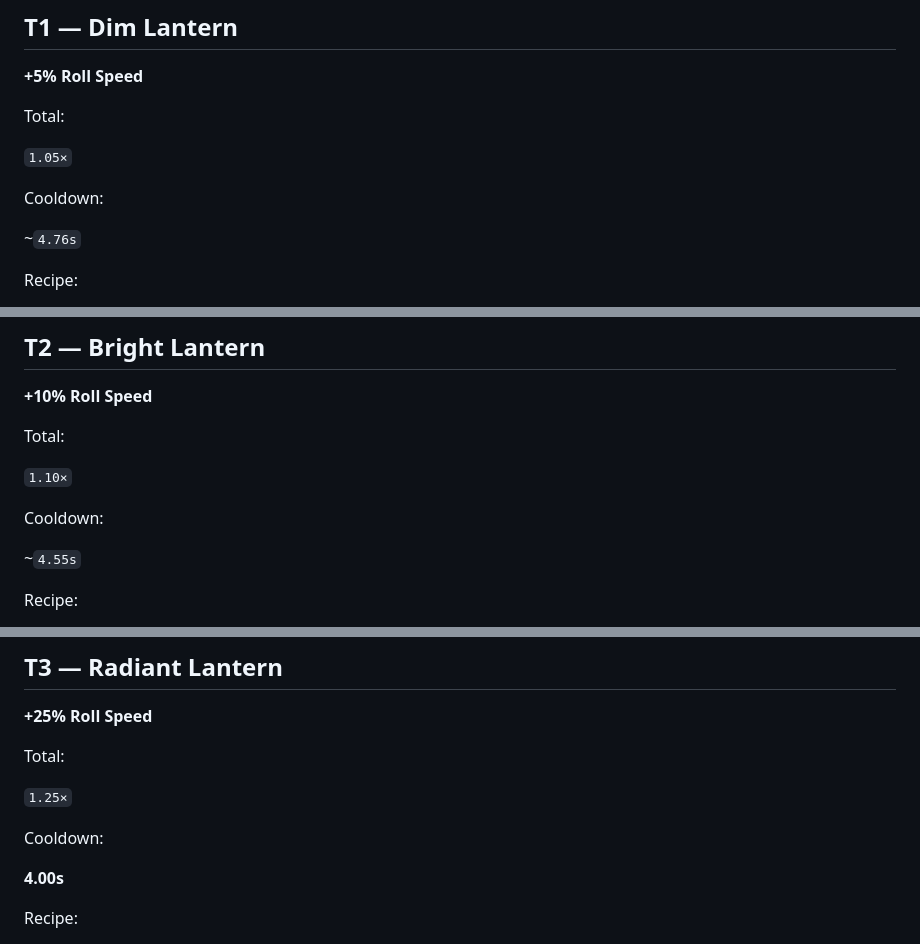
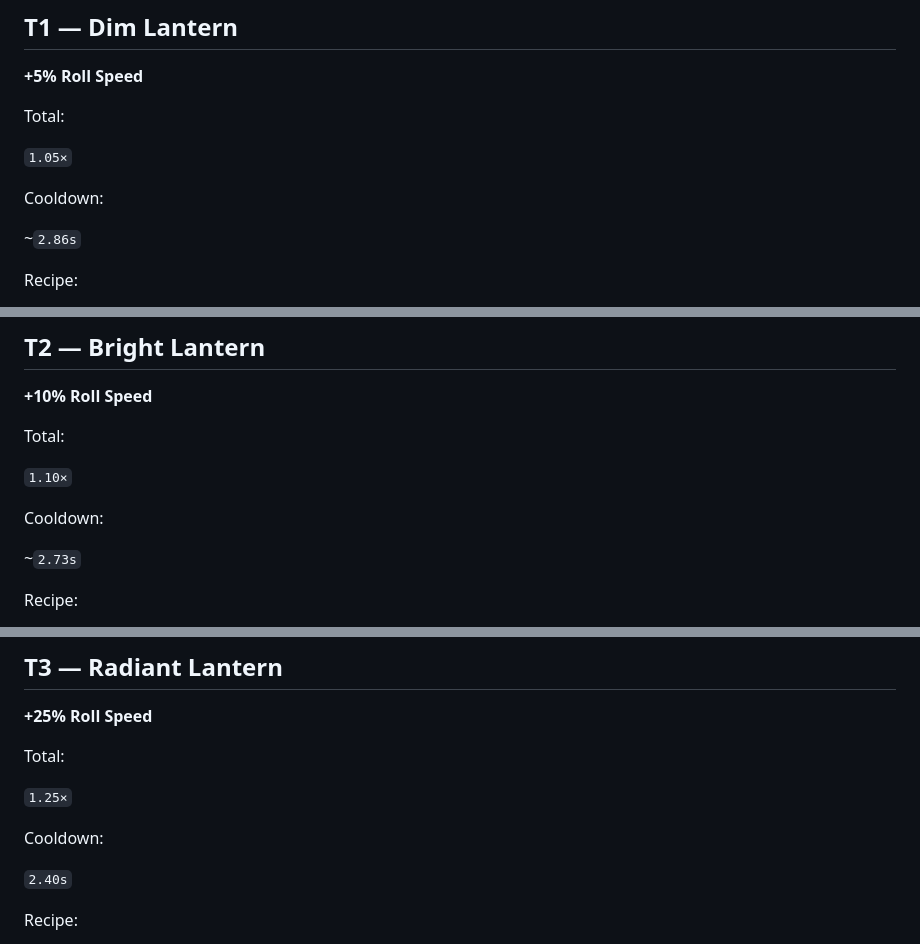
Before and after one commit to ahigherdesire/gem-incremental-play, a Markdown page: docs/game-design.md, 3 parts joined by grey strips. Drawn GitHub-style.

Commit message:
Revise cooldown times for game recipes
Updated cooldown values for various recipes in game design documentation.

```diff
--- a/docs/game-design.md
+++ b/docs/game-design.md
@@ -391,7 +391,7 @@ Total:
 
 Cooldown:
 
-~`4.76s`
+~`2.86s`
 
 Recipe:
 
@@ -411,7 +411,7 @@ Total:
 
 Cooldown:
 
-~`4.55s`
+~`2.73s`
 
 Recipe:
 
@@ -432,7 +432,7 @@ Total:
 
 Cooldown:
 
-**4.00s**
+`2.40s`
 
 Recipe:
 
```
Also changed, not shown: other parts of docs/game-design.md (+2 -2 lines).
